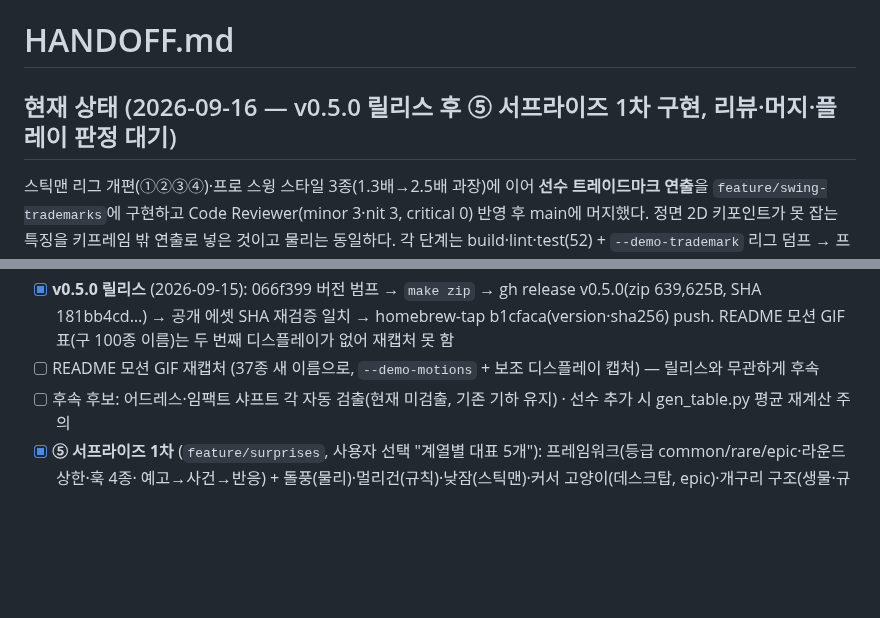
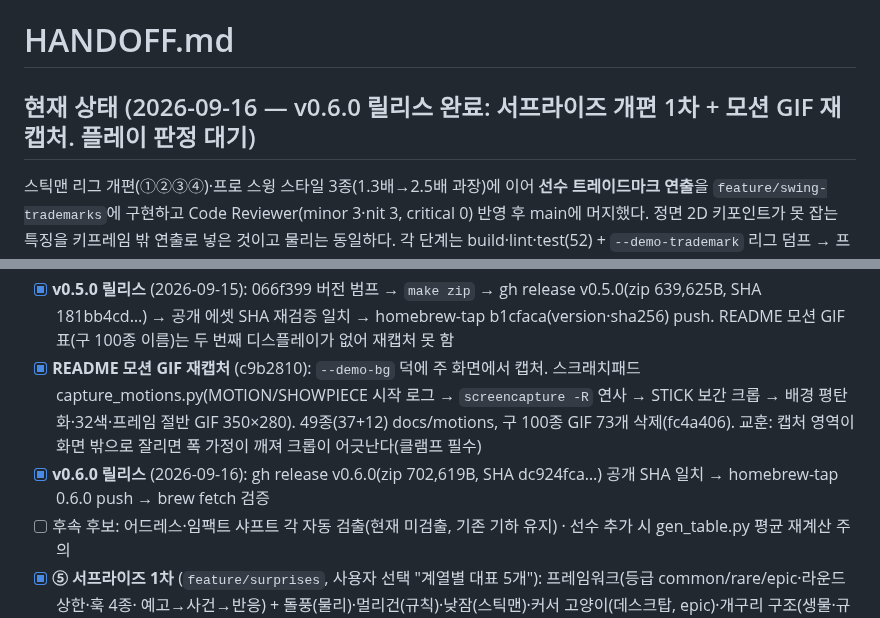
Before and after one commit to w0uldy0udaestar/mini-golf, a Markdown page: HANDOFF.md, 2 parts joined by grey strips. Drawn GitHub-style; blank space fills up the shorter version.

Commit message:
docs: HANDOFF — v0.6.0 릴리스·GIF 재캡처 완료
Co-Authored-By: Claude Fable 5.1 <noreply@anthropic.com>

```diff
--- a/HANDOFF.md
+++ b/HANDOFF.md
@@ -1,6 +1,6 @@
 # HANDOFF.md
 
-## 현재 상태 (2026-09-16 — v0.5.0 릴리스 후 ⑤ 서프라이즈 1차 구현, 리뷰·머지·플레이 판정 대기)
+## 현재 상태 (2026-09-16 — v0.6.0 릴리스 완료: 서프라이즈 개편 1차 + 모션 GIF 재캡처. 플레이 판정 대기)
 
 스틱맨 리그 개편(①②③④)·프로 스윙 스타일 3종(1.3배→2.5배 과장)에 이어 **선수 트레이드마크 연출**을
 `feature/swing-trademarks`에 구현하고 Code Reviewer(minor 3·nit 3, critical 0) 반영 후 main에 머지했다. 정면 2D 키포인트가 못 잡는 특징을 키프레임 밖 연출로 넣은 것이고
@@ -47,7 +47,10 @@
       "어드레스 헤드 팁 ≈ (−5, 공 높이)" 불변식 유닛 테스트(Poses는 MiniGolf 타깃이라 테스트 타깃 분리 필요)
 - [x] **v0.5.0 릴리스** (2026-09-15): 066f399 버전 범프 → `make zip` → gh release v0.5.0(zip 639,625B, SHA 181bb4cd…) → 공개 에셋 SHA 재검증
       일치 → homebrew-tap b1cfaca(version·sha256) push. README 모션 GIF 표(구 100종 이름)는 두 번째 디스플레이가 없어 재캡처 못 함
-- [ ] README 모션 GIF 재캡처 (37종 새 이름으로, `--demo-motions` + 보조 디스플레이 캡처) — 릴리스와 무관하게 후속
+- [x] **README 모션 GIF 재캡처** (c9b2810): `--demo-bg` 덕에 주 화면에서 캡처. 스크래치패드 capture_motions.py(MOTION/SHOWPIECE 시작
+      로그 → `screencapture -R` 연사 → STICK 보간 크롭 → 배경 평탄화·32색·프레임 절반 GIF 350×280). 49종(37+12) docs/motions,
+      구 100종 GIF 73개 삭제(fc4a406). 교훈: 캡처 영역이 화면 밖으로 잘리면 폭 가정이 깨져 크롭이 어긋난다(클램프 필수)
+- [x] **v0.6.0 릴리스** (2026-09-16): gh release v0.6.0(zip 702,619B, SHA dc924fca…) 공개 SHA 일치 → homebrew-tap 0.6.0 push → brew fetch 검증
 - [ ] 후속 후보: 어드레스·임팩트 샤프트 각 자동 검출(현재 미검출, 기존 기하 유지) · 선수 추가 시 gen_table.py 평균 재계산 주의
 - [x] **⑤ 서프라이즈 1차** (`feature/surprises`, 사용자 선택 "계열별 대표 5개"): 프레임워크(등급 common/rare/epic·라운드 상한·훅 4종·
       예고→사건→반응) + 돌풍(물리)·멀리건(규칙)·낮잠(스틱맨)·커서 고양이(데스크탑, epic)·개구리 구조(생물·규칙) + 새·두더지 예고·반응.
```
